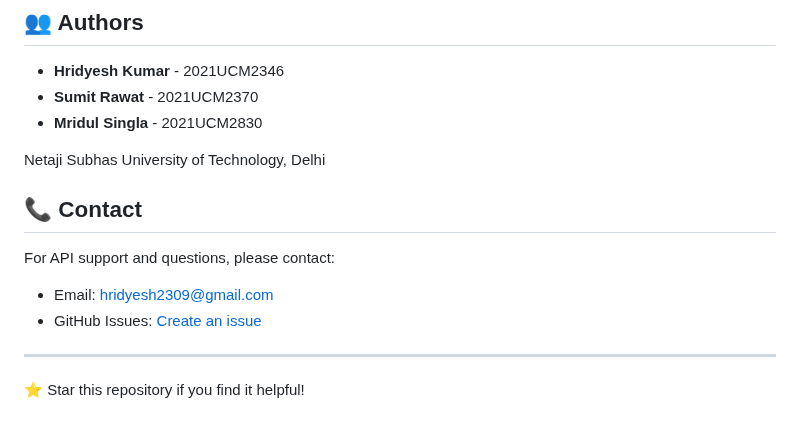
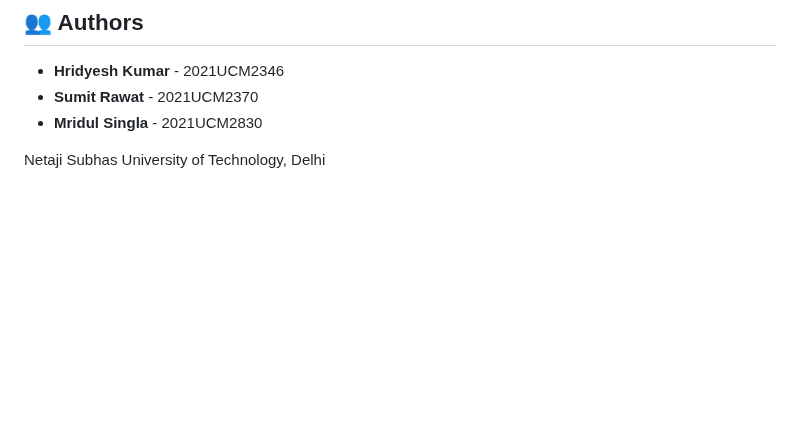
Before and after one commit to hridyeshh/Adaptive-Q-Learning-VANET-Routing-with-Dynamic-Group-Formation, a Markdown page: README.md, the part around the change. Drawn GitHub-style; blank space fills up the shorter version.

```diff
--- a/README.md
+++ b/README.md
@@ -233,13 +233,3 @@ This work is based on the research paper:
 - **Mridul Singla** - 2021UCM2830
 
 Netaji Subhas University of Technology, Delhi
-
-## 📞 Contact
-
-For API support and questions, please contact:
-- Email: hridyesh2309@gmail.com
-- GitHub Issues: [Create an issue](https://github.com/hridyeshh/Adaptive-Q-Learning-VANET-Routing-with-Dynamic-Group-Formation/issues)
-
----
-
-⭐ Star this repository if you find it helpful!
```
